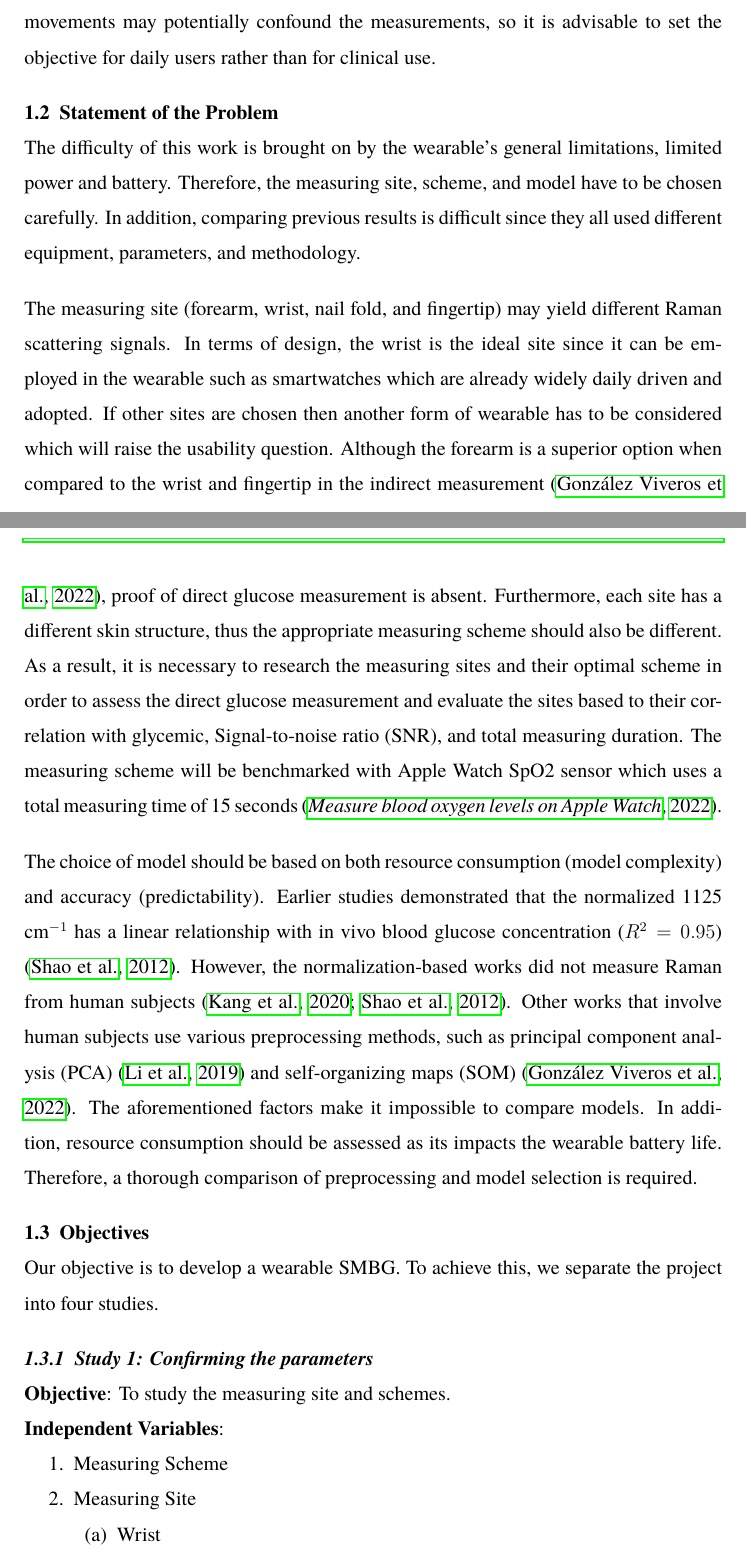
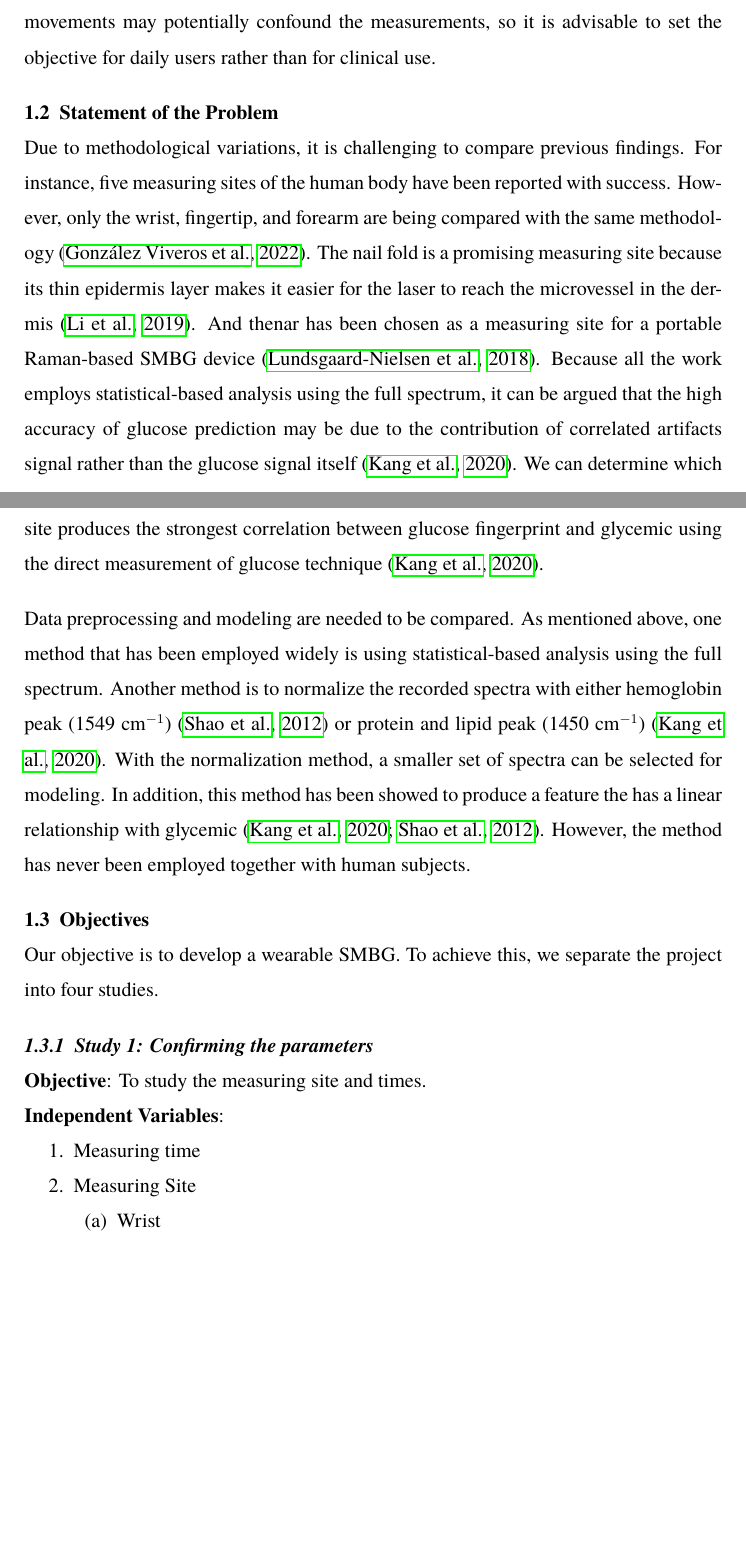
Before and after one commit to akraradets/Measure-Blood-Glucose-with-Raman, a LaTeX thesis (projects/latex/thesis.tex, which reads projects/latex/abstract.tex, projects/latex/introduction.tex): two parts of pages 8 and 9 of 21, joined at a grey line, cut so that both start at the same text, the shorter picture padded with empty space. The pictures show the PDF file projects/latex/thesis.pdf that the author committed with the source.

Commit message:
before the clean

```diff
--- a/projects/latex/abstract.tex
+++ b/projects/latex/abstract.tex
@@ -15,5 +15,5 @@ Its minimally-invasive nature prevents the pervasiveness of monitoring glucose.
 The non-invasive approach such as Raman spectroscopy has been studied as a means to measure glycemic in vivo.
 Thus, wearable (continuous, non-invasive, pervasive) self-monitoring blood glucose (SMBG) is possible.
 % 2. Problem: Very very measurable problem; start with a signal word like “However”, “Anyhow”, or “Despite”.
-However, wearable has its limitation and previous works do not study the aspect of this usage.
+However, due to methodological variations, it is challenging to compare previous findings.
 % 3. Solution: Use verb wisely; explore/investigate/develop/compare.
--- a/projects/latex/introduction.tex
+++ b/projects/latex/introduction.tex
@@ -32,36 +32,46 @@ The accuracy of the glycemic measurement should be comparable to that of the wel
 This justification was made because Raman spectroscopy was demonstrated to have at most 90\% association with blood glucose.
 In addition, body movements may potentially confound the measurements, so it is advisable to set the objective for daily users rather than for clinical use.
 
-% Fortunately, the analyte analysis noninvasive techniques have been studied as a means to measure glycemic continuously.
-% Among techniques, the ones using optical methods yield a better result \citep{opticalBest}.
-% Ranging from far infrared to fluorescence spectroscopy, Raman spectroscopy is the most interesting technique.
-% Not only it is insensitive to water, but it is also shown to be able to quantitatively measure glucose transcutaneously \citep{directGlucose}.
-% Recently, \cite{ramanGlucoseWatch} shows the prototype of a wearable blood glucose smartwatch that employs Raman spectroscopy.
-% However, evidence of a workable device is absent.
 
 \section{Statement of the Problem}
 
-The difficulty of this work is brought on by the wearable's general limitations, limited power and battery.
-Therefore, the measuring site, scheme, and model have to be chosen carefully.
-In addition, comparing previous results is difficult since they all used different equipment, parameters, and methodology.
+Due to methodological variations, it is challenging to compare previous findings.
+For instance, five measuring sites of the human body have been reported with success.
+However, only the wrist, fingertip, and forearm are being compared with the same methodology \citep{sitecompare}.
+The nail fold is a promising measuring site because its thin epidermis layer makes it easier for the laser to reach the microvessel in the dermis \citep{ramanNailFold2019}.
+And thenar has been chosen as a measuring site for a portable Raman-based SMBG device \citep{glucobeam}.
+Because all the work employs statistical-based analysis using the full spectrum, it can be argued that the high accuracy of glucose prediction may be due to the contribution of correlated artifacts signal rather than the glucose signal itself \citep{directGlucose}.
+We can determine which site produces the strongest correlation between glucose fingerprint and glycemic using the direct measurement of glucose technique \citep{directGlucose}.
+
+Data preprocessing and modeling are needed to be compared.
+As mentioned above, one method that has been employed widely is using statistical-based analysis using the full spectrum.
+Another method is to normalize the recorded spectra with either hemoglobin peak (1549 $\text{cm}^{-1}$) \citep{solutionGlucose} or protein and lipid peak (1450 $\text{cm}^{-1}$) \citep{directGlucose}.
+With the normalization method, a smaller set of spectra can be selected for modeling.
+In addition, this method has been showed to produce a feature the has a linear relationship with glycemic \citep{solutionGlucose,directGlucose}.
+However, the method has never been employed together with human subjects.
+
+
+% The difficulty of this work is brought on by the wearable's general limitations, limited power and battery.
+% Therefore, the measuring site, times, and model have to be chosen carefully.
+% In addition, comparing previous results is difficult since they all used different equipment, parameters, and methodology.
 % that are chosen will have a significant impact on how usable the wearable is.
 
-The measuring site (forearm, wrist, nail fold, and fingertip) may yield different Raman scattering signals.
+% The measuring site (forearm, wrist, nail fold, and fingertip) may yield different Raman scattering signals.
 % Results from  may differ depending on the measurement site .
-In terms of design, the wrist is the ideal site since it can be employed in the wearable such as smartwatches which are already widely daily driven and adopted.
-If other sites are chosen then another form of wearable has to be considered which will raise the usability question.
-Although the forearm is a superior option when compared to the wrist and fingertip in the indirect measurement \citep{sitecompare}, proof of direct glucose measurement is absent.
-Furthermore, each site has a different skin structure, thus the appropriate measuring scheme should also be different.
-As a result, it is necessary to research the measuring sites and their optimal scheme in order to assess the direct glucose measurement and evaluate the sites based to their correlation with glycemic, Signal-to-noise ratio (SNR), and total measuring duration.
-The measuring scheme will be benchmarked with Apple Watch SpO2 sensor which uses a total measuring time of 15 seconds \citep{applewatch}.
+% In terms of design, the wrist is the ideal site since it can be employed in the wearable such as smartwatches which are already widely daily driven and adopted.
+% If other sites are chosen then another form of wearable has to be considered which will raise the usability question.
+% Although the forearm is a superior option when compared to the wrist and fingertip in the indirect measurement \citep{sitecompare}, proof of direct glucose measurement is absent.
+% Furthermore, each site has a different skin structure, thus the appropriate measuring times should also be different.
+% As a result, it is necessary to research the measuring sites and their optimal time in order to assess the direct glucose measurement and evaluate the sites based to their correlation with glycemic, Signal-to-noise ratio (SNR), and total measuring duration.
+% The measuring times will be benchmarked with Apple Watch SpO2 sensor which uses a total measuring time of 15 seconds \citep{applewatch}.
 
-The choice of model should be based on both resource consumption (model complexity) and accuracy (predictability).
-Earlier studies demonstrated that the normalized 1125 $\text{cm}^{-1}$ has a linear relationship with in vivo blood glucose concentration ($R^2 = 0.95$) \citep{solutionGlucose}.
-However, the normalization-based works did not measure Raman from human subjects \citep{solutionGlucose,directGlucose}.
-Other works that involve human subjects use various preprocessing methods, such as principal component analysis (PCA) \citep{ramanNailFold2019} and self-organizing maps (SOM) \citep{sitecompare}.
-The aforementioned factors make it impossible to compare models.
-In addition, resource consumption should be assessed as its impacts the wearable battery life.
-Therefore, a thorough comparison of preprocessing and model selection is required.
+% The choice of model should be based on both resource consumption (model complexity) and accuracy (predictability).
+% Earlier studies demonstrated that the normalized 1125 $\text{cm}^{-1}$ has a linear relationship with in vivo blood glucose concentration ($R^2 = 0.95$) \citep{solutionGlucose}.
+% However, the normalization-based works did not measure Raman from human subjects \citep{solutionGlucose,directGlucose}.
+% Other works that involve human subjects use various preprocessing methods, such as principal component analysis (PCA) \citep{ramanNailFold2019} and self-organizing maps (SOM) \citep{sitecompare}.
+% The aforementioned factors make it impossible to compare models.
+% In addition, resource consumption should be assessed as its impacts the wearable battery life.
+% Therefore, a thorough comparison of preprocessing and model selection is required.
 
 % \begin{sloppypar}
 % Raman spectroscopy is catching attention as the promising method for measuring glycemic \citep{directGlucose} and agreed upon by multiple researchers \citep{forearm2005, ramanNailFold2019, directGlucose, sitecompare}.
@@ -108,10 +118,10 @@ To achieve this, we separate the project into four studies.
 
 \subsection{Study 1: Confirming the parameters}
 
-\textbf{Objective}: To study the measuring site and schemes.\\
+\textbf{Objective}: To study the measuring site and times.\\
 \textbf{Independent Variables}:
 \begin{enumerate}
-    \item Measuring Scheme
+    \item Measuring time
     \item Measuring Site
     \begin{enumerate}
         \item Wrist
@@ -123,7 +133,7 @@ To achieve this, we separate the project into four studies.
 
 \begin{sloppypar}
     \textbf{Dependent Variables}: Spectra peaks around 1125 $\text{cm}^{-1}$ with the lowest total measuring time.\\
-    \textbf{Outcome}: Confirm the suited measuring site and scheme.
+    \textbf{Outcome}: Confirm the suited measuring site and times.
 \end{sloppypar}
 
 % The first study aims to confirm the parameters starting from laser selection (wavelength), measuring time, and measuring site.
```
Also changed, not shown: projects/latex/thesis.pdf, projects/latex/abstract.tex (2 more changed lines), projects/latex/introduction.tex (12 more changed lines), 1 other file.
